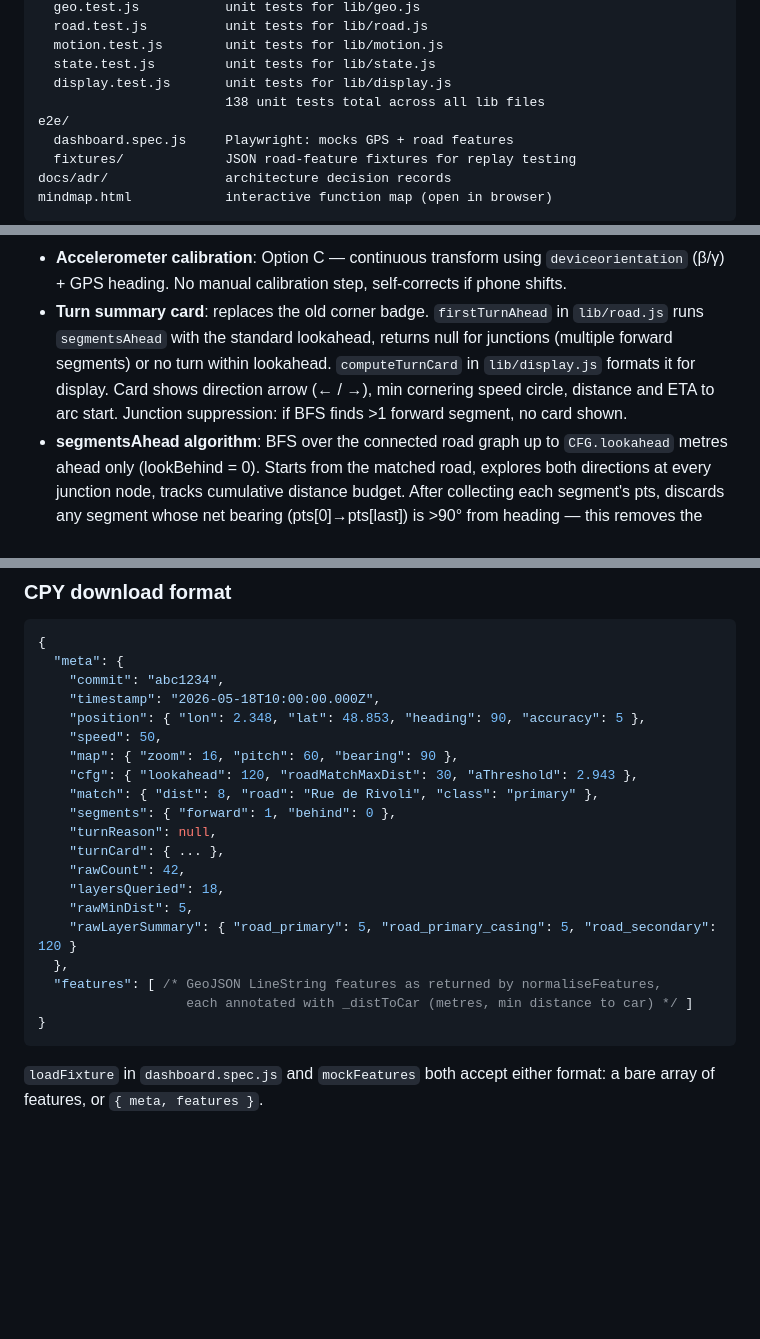
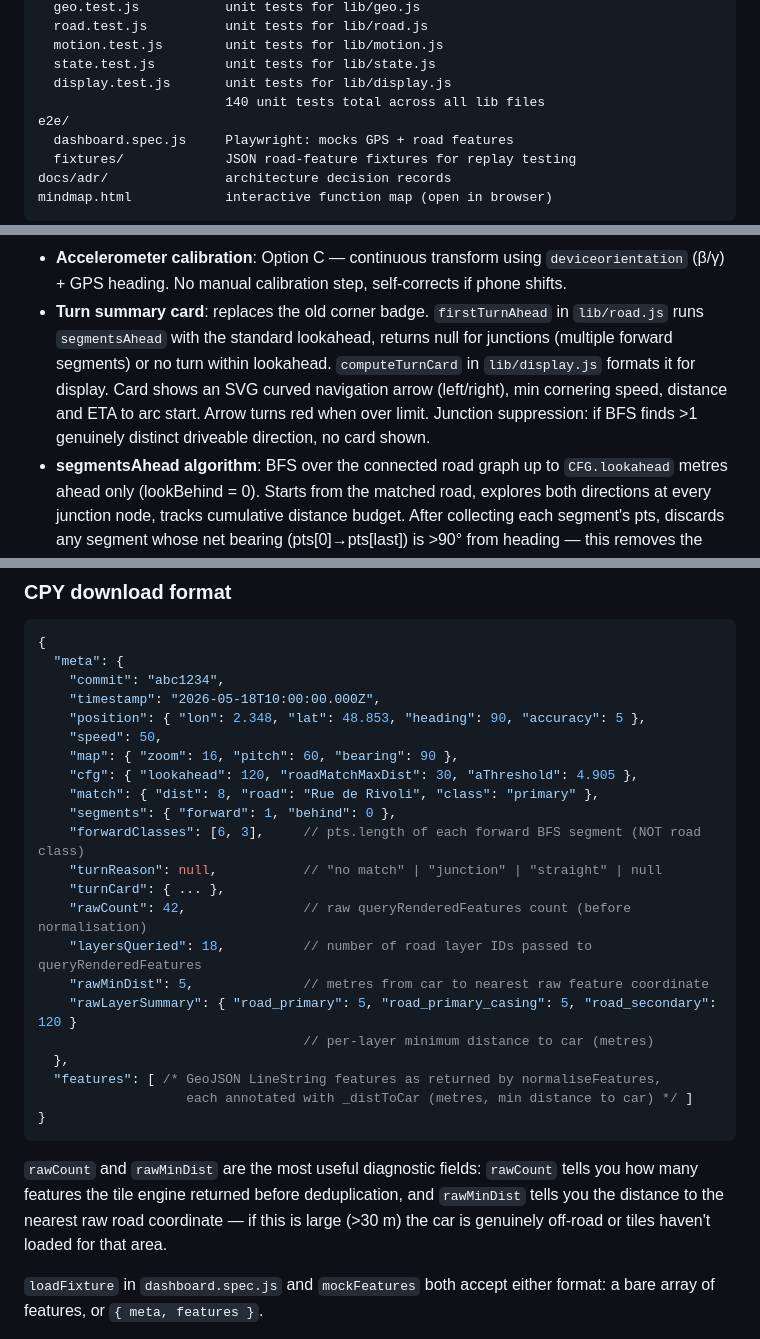
Before and after one commit to krosk/road-limit, a Markdown page: CLAUDE.md, 3 parts joined by grey strips. Rendered like a GitHub page; blank space fills up the shorter version.

````diff
--- a/CLAUDE.md
+++ b/CLAUDE.md
@@ -50,7 +50,7 @@ test/
   motion.test.js        unit tests for lib/motion.js
   state.test.js         unit tests for lib/state.js
   display.test.js       unit tests for lib/display.js
-                        138 unit tests total across all lib files
+                        140 unit tests total across all lib files
 e2e/
   dashboard.spec.js     Playwright: mocks GPS + road features
   fixtures/             JSON road-feature fixtures for replay testing
@@ -136,8 +136,9 @@ WebGL canvas. Consequences:
   `lib/road.js` runs `segmentsAhead` with the standard lookahead, returns null
   for junctions (multiple forward segments) or no turn within lookahead.
   `computeTurnCard` in `lib/display.js` formats it for display. Card shows
-  direction arrow (← / →), min cornering speed circle, distance and ETA to arc
-  start. Junction suppression: if BFS finds >1 forward segment, no card shown.
+  an SVG curved navigation arrow (left/right), min cornering speed, distance
+  and ETA to arc start. Arrow turns red when over limit. Junction suppression:
+  if BFS finds >1 genuinely distinct driveable direction, no card shown.
 - **segmentsAhead algorithm**: BFS over the connected road graph up to
   `CFG.lookahead` metres ahead only (lookBehind = 0). Starts from the
   matched road, explores both directions at every junction node, tracks
@@ -229,20 +235,27 @@ metadata and the current road topology.
     "position": { "lon": 2.348, "lat": 48.853, "heading": 90, "accuracy": 5 },
     "speed": 50,
     "map": { "zoom": 16, "pitch": 60, "bearing": 90 },
-    "cfg": { "lookahead": 120, "roadMatchMaxDist": 30, "aThreshold": 2.943 },
+    "cfg": { "lookahead": 120, "roadMatchMaxDist": 30, "aThreshold": 4.905 },
     "match": { "dist": 8, "road": "Rue de Rivoli", "class": "primary" },
     "segments": { "forward": 1, "behind": 0 },
-    "turnReason": null,
+    "forwardClasses": [6, 3],     // pts.length of each forward BFS segment (NOT road class)
+    "turnReason": null,           // "no match" | "junction" | "straight" | null
     "turnCard": { ... },
-    "rawCount": 42,
-    "layersQueried": 18,
-    "rawMinDist": 5,
+    "rawCount": 42,               // raw queryRenderedFeatures count (before normalisation)
+    "layersQueried": 18,          // number of road layer IDs passed to queryRenderedFeatures
+    "rawMinDist": 5,              // metres from car to nearest raw feature coordinate
     "rawLayerSummary": { "road_primary": 5, "road_primary_casing": 5, "road_secondary": 120 }
+                                  // per-layer minimum distance to car (metres)
   },
   "features": [ /* GeoJSON LineString features as returned by normaliseFeatures,
                    each annotated with _distToCar (metres, min distance to car) */ ]
 }
 ```
+
+`rawCount` and `rawMinDist` are the most useful diagnostic fields: `rawCount` tells
+you how many features the tile engine returned before deduplication, and `rawMinDist`
+tells you the distance to the nearest raw road coordinate — if this is large (>30 m)
+the car is genuinely off-road or tiles haven't loaded for that area.
 
 `loadFixture` in `dashboard.spec.js` and `mockFeatures` both accept either
 format: a bare array of features, or `{ meta, features }`.
````
Also changed, not shown: other parts of CLAUDE.md (+37 -21 lines).
